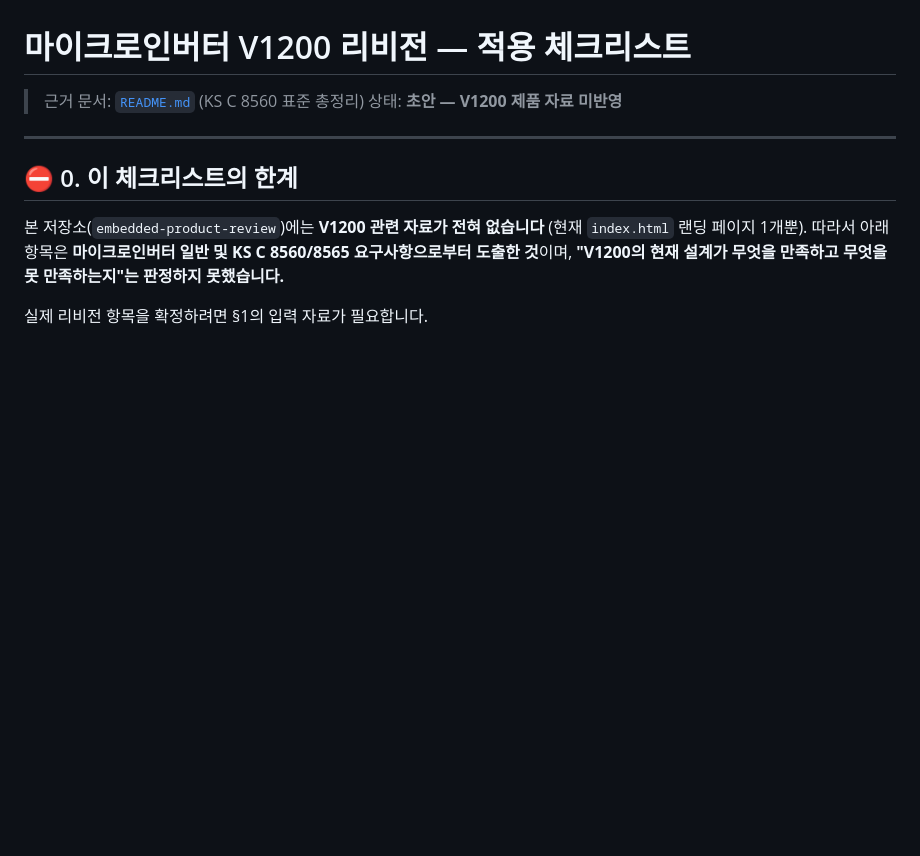
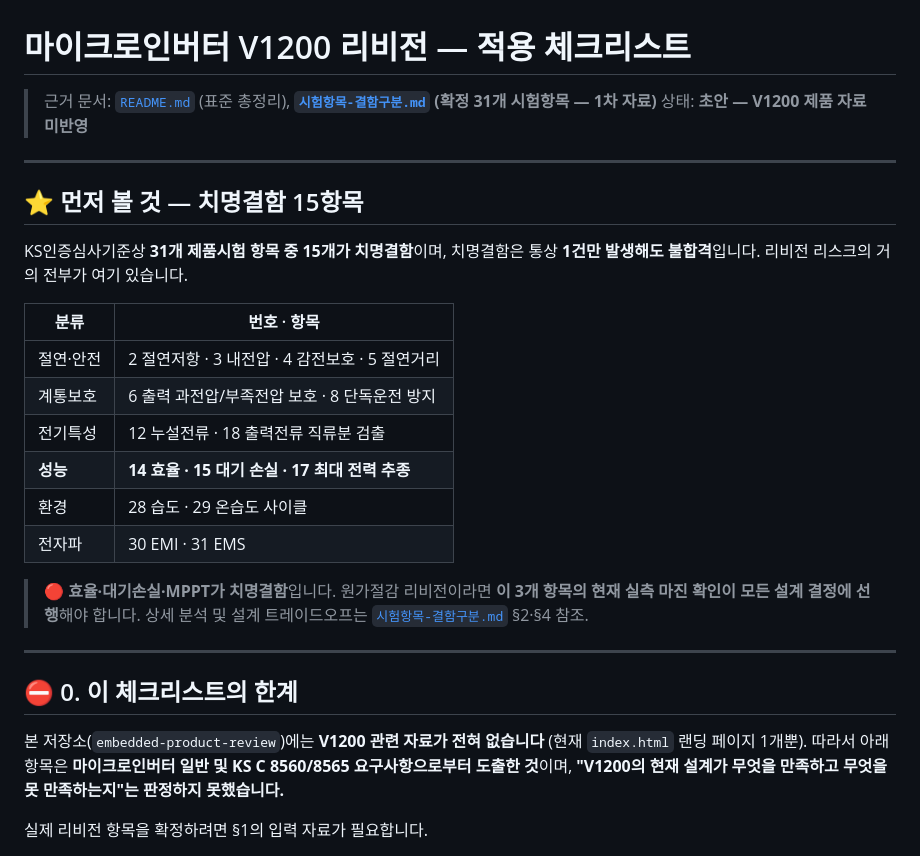
Before and after one commit to Hatkeit/embedded-product-review, a Markdown page: docs/ks-c-8560/V1200-리비전-체크리스트.md, the part around the change. GitHub-like rendering; blank space fills up the shorter version.

```diff
--- a/docs/ks-c-8560/V1200-리비전-체크리스트.md
+++ b/docs/ks-c-8560/V1200-리비전-체크리스트.md
@@ -1,7 +1,28 @@
 # 마이크로인버터 V1200 리비전 — 적용 체크리스트
 
-> 근거 문서: [`README.md`](./README.md) (KS C 8560 표준 총정리)
+> 근거 문서: [`README.md`](./README.md) (표준 총정리),
+> **[`시험항목-결함구분.md`](./시험항목-결함구분.md) (확정 31개 시험항목 — 1차 자료)**
 > 상태: **초안 — V1200 제품 자료 미반영**
+
+---
+
+## ⭐ 먼저 볼 것 — 치명결함 15항목
+
+KS인증심사기준상 **31개 제품시험 항목 중 15개가 치명결함**이며, 치명결함은 통상
+**1건만 발생해도 불합격**입니다. 리비전 리스크의 거의 전부가 여기 있습니다.
+
+| 분류 | 번호 · 항목 |
+|---|---|
+| 절연·안전 | 2 절연저항 · 3 내전압 · 4 감전보호 · 5 절연거리 |
+| 계통보호 | 6 출력 과전압/부족전압 보호 · 8 단독운전 방지 |
+| 전기특성 | 12 누설전류 · 18 출력전류 직류분 검출 |
+| **성능** | **14 효율 · 15 대기 손실 · 17 최대 전력 추종** |
+| 환경 | 28 습도 · 29 온습도 사이클 |
+| 전자파 | 30 EMI · 31 EMS |
+
+> 🔴 **효율·대기손실·MPPT가 치명결함**입니다. 원가절감 리비전이라면
+> **이 3개 항목의 현재 실측 마진 확인이 모든 설계 결정에 선행**해야 합니다.
+> 상세 분석 및 설계 트레이드오프는 [`시험항목-결함구분.md`](./시험항목-결함구분.md) §2·§4 참조.
 
 ---
 
```
Also changed, not shown: docs/ks-c-8560/README.md (+36 -81 lines), docs/ks-c-8560/시험항목-결함구분.md (added, +329 -0 lines).
